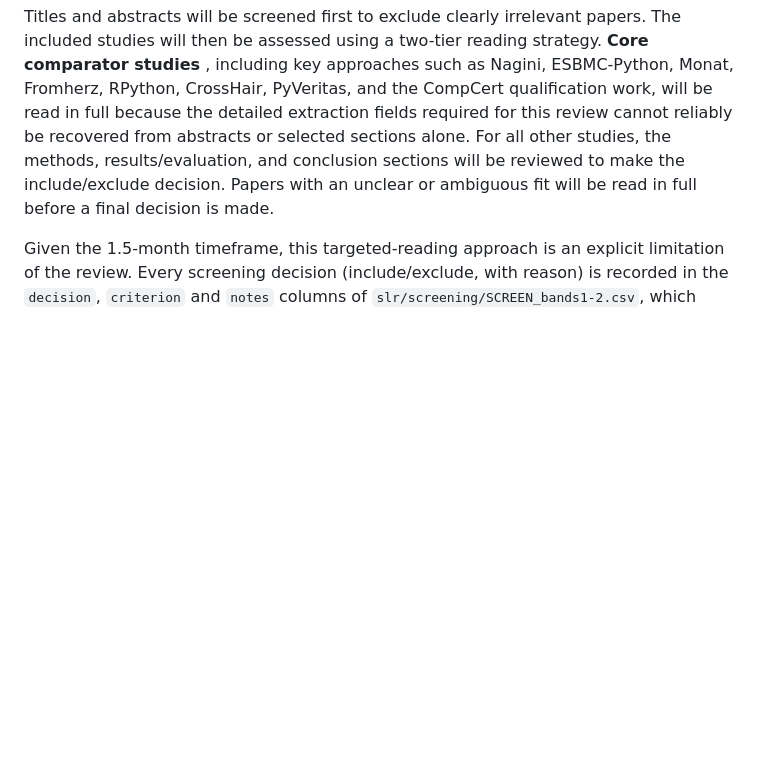
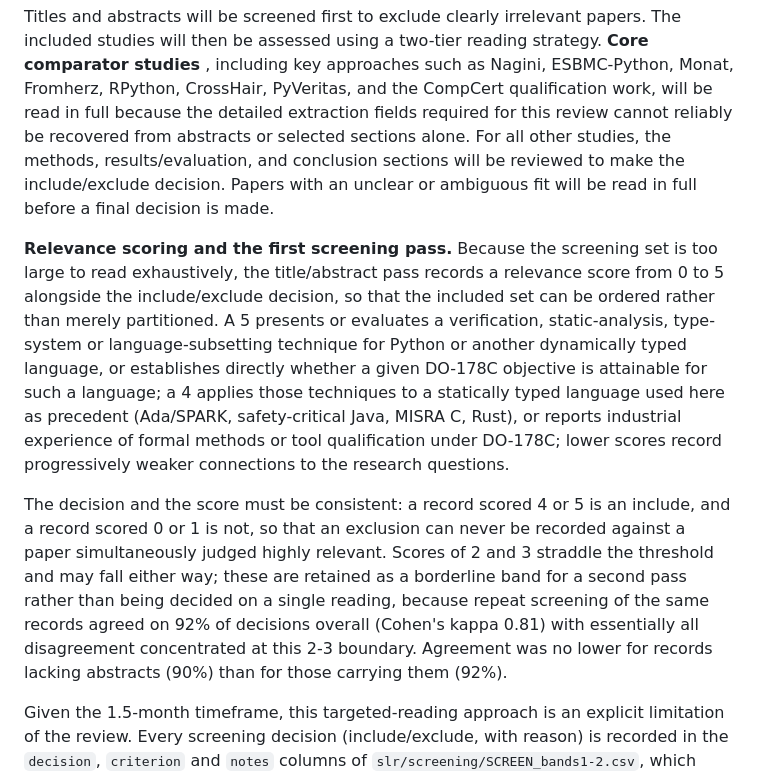
Before and after one commit to mari-mohmd/SLR-Audit, a Markdown page: slr/protocol.md, the part around one of its changes. Rendered like a GitHub page; blank space fills up the shorter version.

```diff
--- a/slr/protocol.md
+++ b/slr/protocol.md
@@ -89,6 +123,24 @@ The screening set, the held and excluded sets, and the method note are under `sl
 ### 6.2 Screening procedure
 
 Titles and abstracts will be screened first to exclude clearly irrelevant papers. The included studies will then be assessed using a two-tier reading strategy.  **Core comparator studies** , including key approaches such as Nagini, ESBMC-Python, Monat, Fromherz, RPython, CrossHair, PyVeritas, and the CompCert qualification work, will be read in full because the detailed extraction fields required for this review cannot reliably be recovered from abstracts or selected sections alone. For all other studies, the methods, results/evaluation, and conclusion sections will be reviewed to make the include/exclude decision. Papers with an unclear or ambiguous fit will be read in full before a final decision is made.
+
+**Relevance scoring and the first screening pass.** Because the screening set is too large to read
+exhaustively, the title/abstract pass records a relevance score from 0 to 5 alongside the
+include/exclude decision, so that the included set can be ordered rather than merely partitioned. A
+5 presents or evaluates a verification, static-analysis, type-system or language-subsetting
+technique for Python or another dynamically typed language, or establishes directly whether a given
+DO-178C objective is attainable for such a language; a 4 applies those techniques to a statically
+typed language used here as precedent (Ada/SPARK, safety-critical Java, MISRA C, Rust), or reports
+industrial experience of formal methods or tool qualification under DO-178C; lower scores record
+progressively weaker connections to the research questions.
+
+The decision and the score must be consistent: a record scored 4 or 5 is an include, and a record
+scored 0 or 1 is not, so that an exclusion can never be recorded against a paper simultaneously
+judged highly relevant. Scores of 2 and 3 straddle the threshold and may fall either way; these are
+retained as a borderline band for a second pass rather than being decided on a single reading,
+because repeat screening of the same records agreed on 92% of decisions overall (Cohen's kappa
+0.81) with essentially all disagreement concentrated at this 2-3 boundary. Agreement was no lower
+for records lacking abstracts (90%) than for those carrying them (92%).
 
 Given the 1.5-month timeframe, this targeted-reading approach is an explicit limitation of the review. Every screening decision (include/exclude, with reason) is recorded in the `decision`, `criterion` and `notes` columns of `slr/screening/SCREEN_bands1-2.csv`, which serves as the screening log.  A supervisor or second reviewer will independently check a sample of approximately 20% of screening decisions, with disagreements resolved through discussion.
 
```
Also changed, not shown: other parts of slr/protocol.md (+34 -0 lines).
